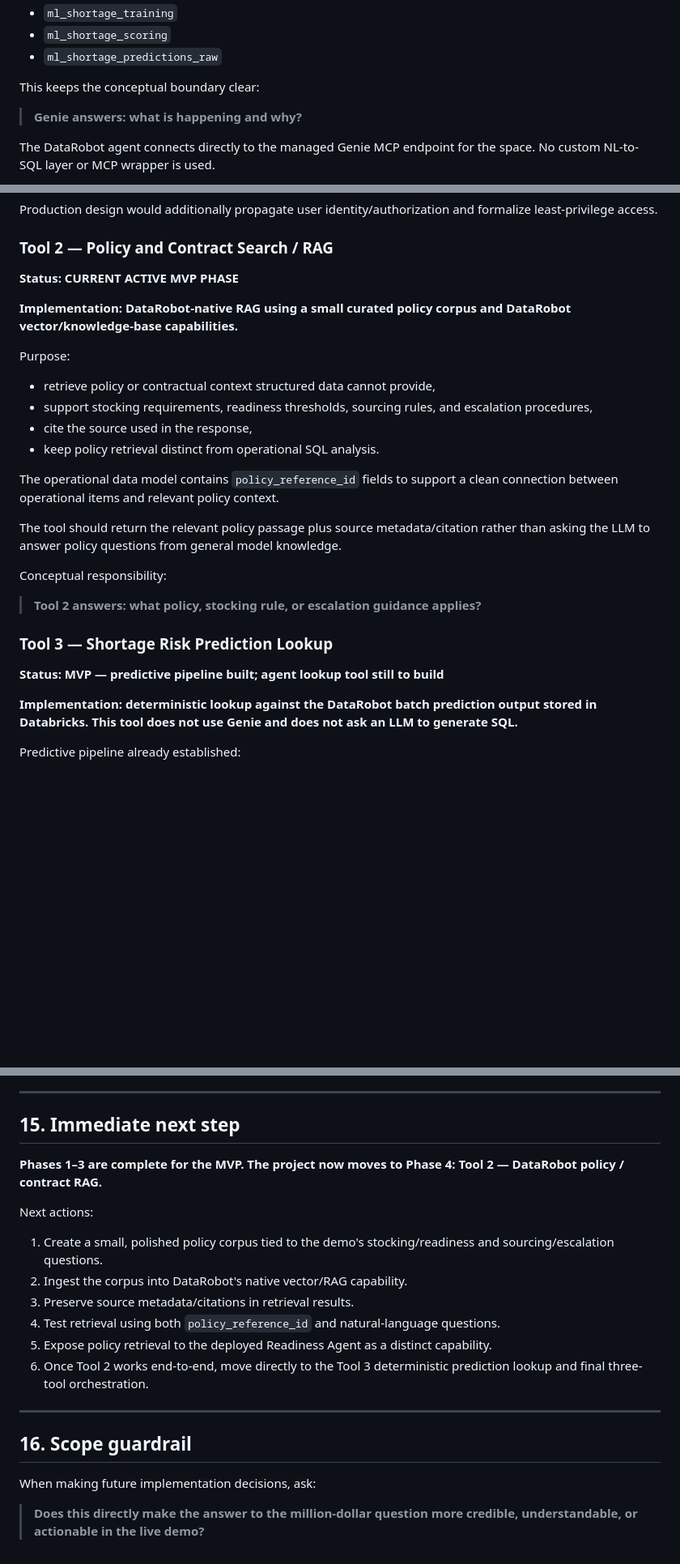
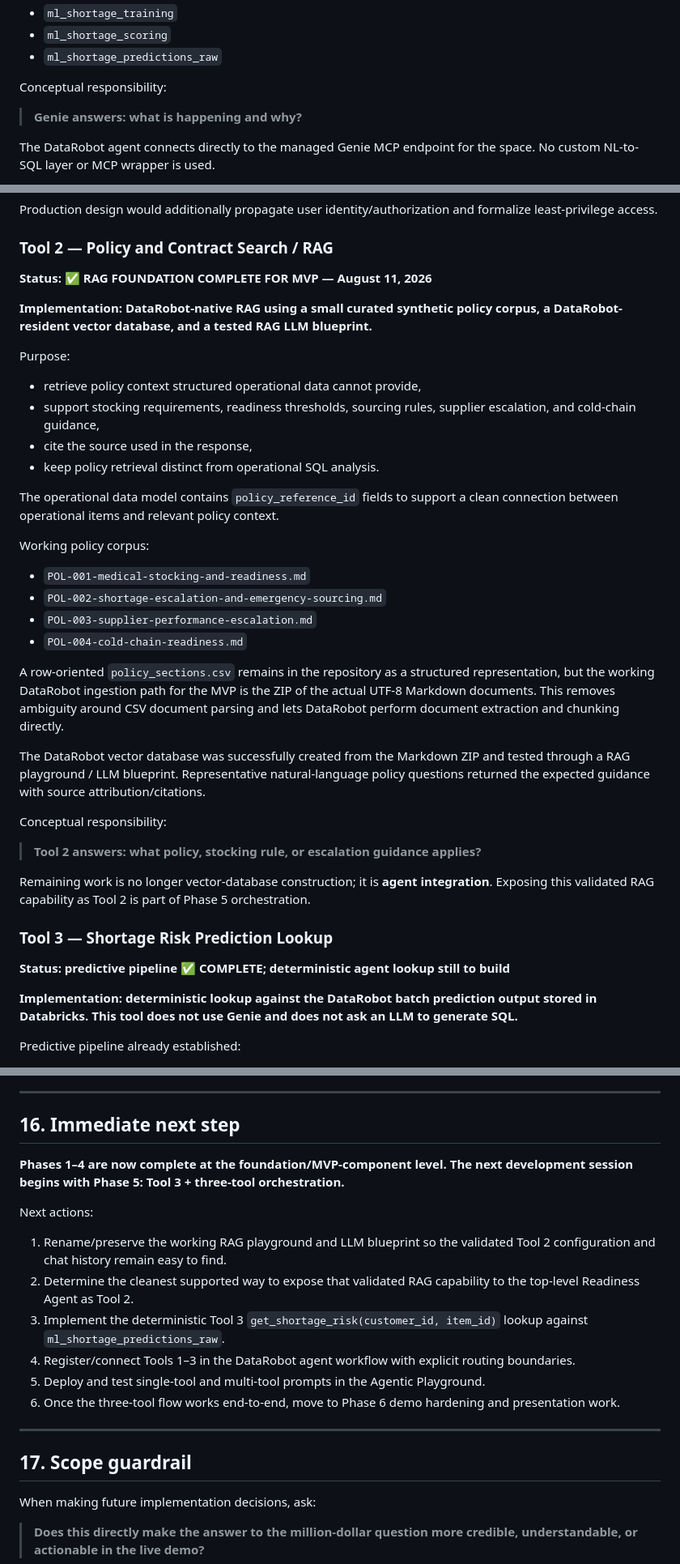
Before and after one commit to lucastorlay15/dla-medical-supply-readiness-agent, a Markdown page: PROJECT_PLAN.md, 3 parts joined by grey strips. Shown at 81% size. Rendered like a GitHub page; blank space fills up the shorter version.

```diff
--- a/PROJECT_PLAN.md
+++ b/PROJECT_PLAN.md
@@ -160,7 +161,7 @@ Explicitly exclude from Genie:
 - `ml_shortage_scoring`
 - `ml_shortage_predictions_raw`
 
-This keeps the conceptual boundary clear:
+Conceptual responsibility:
 
 > **Genie answers: what is happening and why?**
 
@@ -187,28 +188,39 @@ Production design would additionally propagate user identity/authorization and f
 
 ### Tool 2 — Policy and Contract Search / RAG
 
-**Status: CURRENT ACTIVE MVP PHASE**
+**Status: ✅ RAG FOUNDATION COMPLETE FOR MVP — August 11, 2026**
 
-**Implementation: DataRobot-native RAG using a small curated policy corpus and DataRobot vector/knowledge-base capabilities.**
+**Implementation: DataRobot-native RAG using a small curated synthetic policy corpus, a DataRobot-resident vector database, and a tested RAG LLM blueprint.**
 
 Purpose:
 
-- retrieve policy or contractual context structured data cannot provide,
-- support stocking requirements, readiness thresholds, sourcing rules, and escalation procedures,
+- retrieve policy context structured operational data cannot provide,
+- support stocking requirements, readiness thresholds, sourcing rules, supplier escalation, and cold-chain guidance,
 - cite the source used in the response,
 - keep policy retrieval distinct from operational SQL analysis.
 
 The operational data model contains `policy_reference_id` fields to support a clean connection between operational items and relevant policy context.
 
-The tool should return the relevant policy passage plus source metadata/citation rather than asking the LLM to answer policy questions from general model knowledge.
+Working policy corpus:
+
+- `POL-001-medical-stocking-and-readiness.md`
+- `POL-002-shortage-escalation-and-emergency-sourcing.md`
+- `POL-003-supplier-performance-escalation.md`
+- `POL-004-cold-chain-readiness.md`
+
+A row-oriented `policy_sections.csv` remains in the repository as a structured representation, but the working DataRobot ingestion path for the MVP is the ZIP of the actual UTF-8 Markdown documents. This removes ambiguity around CSV document parsing and lets DataRobot perform document extraction and chunking directly.
+
+The DataRobot vector database was successfully created from the Markdown ZIP and tested through a RAG playground / LLM blueprint. Representative natural-language policy questions returned the expected guidance with source attribution/citations.
 
 Conceptual responsibility:
 
 > **Tool 2 answers: what policy, stocking rule, or escalation guidance applies?**
 
+Remaining work is no longer vector-database construction; it is **agent integration**. Exposing this validated RAG capability as Tool 2 is part of Phase 5 orchestration.
+
 ### Tool 3 — Shortage Risk Prediction Lookup
 
-**Status: MVP — predictive pipeline built; agent lookup tool still to build**
+**Status: predictive pipeline ✅ COMPLETE; deterministic agent lookup still to build**
 
 **Implementation: deterministic lookup against the DataRobot batch prediction output stored in Databricks. This tool does not use Genie and does not ask an LLM to generate SQL.**
 
@@ -759,22 +788,22 @@ If given two additional weeks, priorities would include:
 
 ---
 
-## 15. Immediate next step
+## 16. Immediate next step
 
-**Phases 1–3 are complete for the MVP. The project now moves to Phase 4: Tool 2 — DataRobot policy / contract RAG.**
+**Phases 1–4 are now complete at the foundation/MVP-component level. The next development session begins with Phase 5: Tool 3 + three-tool orchestration.**
 
 Next actions:
 
-1. Create a small, polished policy corpus tied to the demo's stocking/readiness and sourcing/escalation questions.
-2. Ingest the corpus into DataRobot's native vector/RAG capability.
-3. Preserve source metadata/citations in retrieval results.
-4. Test retrieval using both `policy_reference_id` and natural-language questions.
-5. Expose policy retrieval to the deployed Readiness Agent as a distinct capability.
-6. Once Tool 2 works end-to-end, move directly to the Tool 3 deterministic prediction lookup and final three-tool orchestration.
+1. Rename/preserve the working RAG playground and LLM blueprint so the validated Tool 2 configuration and chat history remain easy to find.
+2. Determine the cleanest supported way to expose that validated RAG capability to the top-level Readiness Agent as Tool 2.
+3. Implement the deterministic Tool 3 `get_shortage_risk(customer_id, item_id)` lookup against `ml_shortage_predictions_raw`.
+4. Register/connect Tools 1–3 in the DataRobot agent workflow with explicit routing boundaries.
+5. Deploy and test single-tool and multi-tool prompts in the Agentic Playground.
+6. Once the three-tool flow works end-to-end, move to Phase 6 demo hardening and presentation work.
 
 ---
 
-## 16. Scope guardrail
+## 17. Scope guardrail
 
 When making future implementation decisions, ask:
 
```
Also changed, not shown: other parts of PROJECT_PLAN.md (+66 -48 lines).
